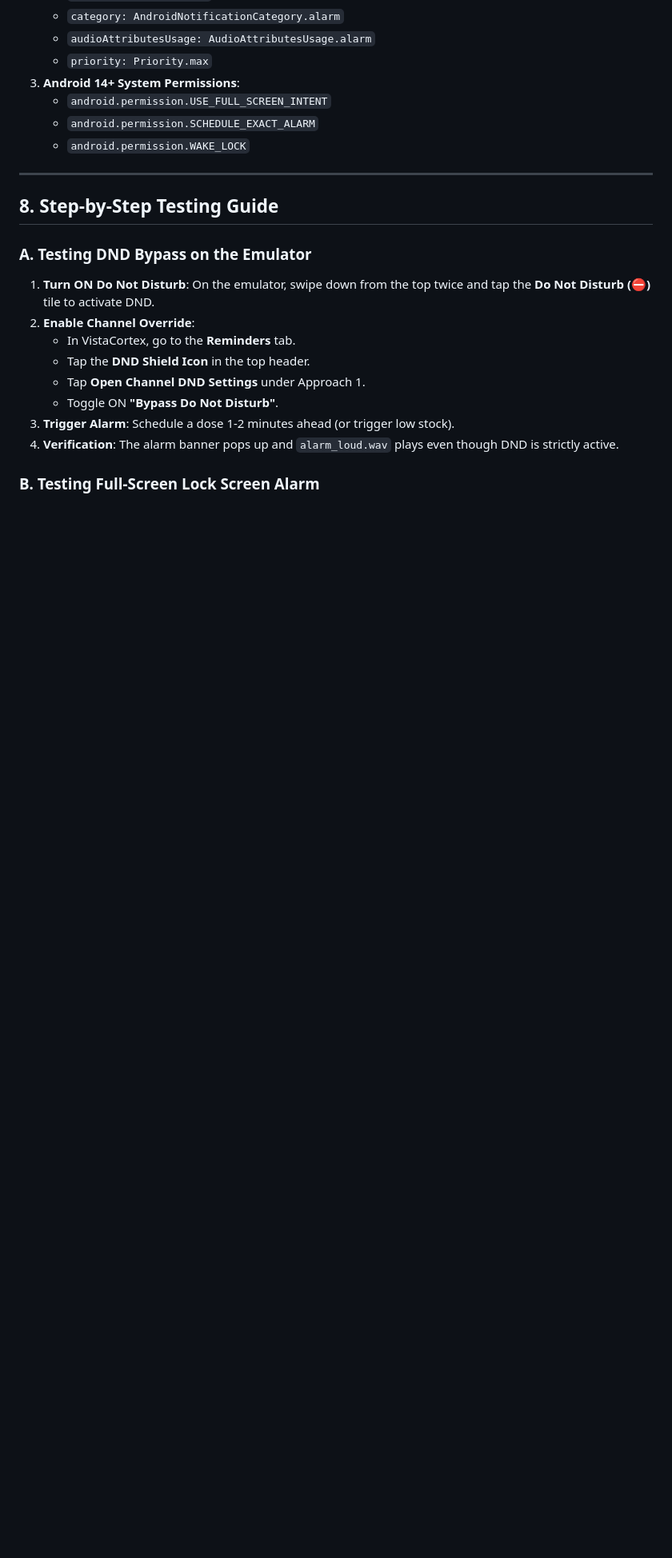
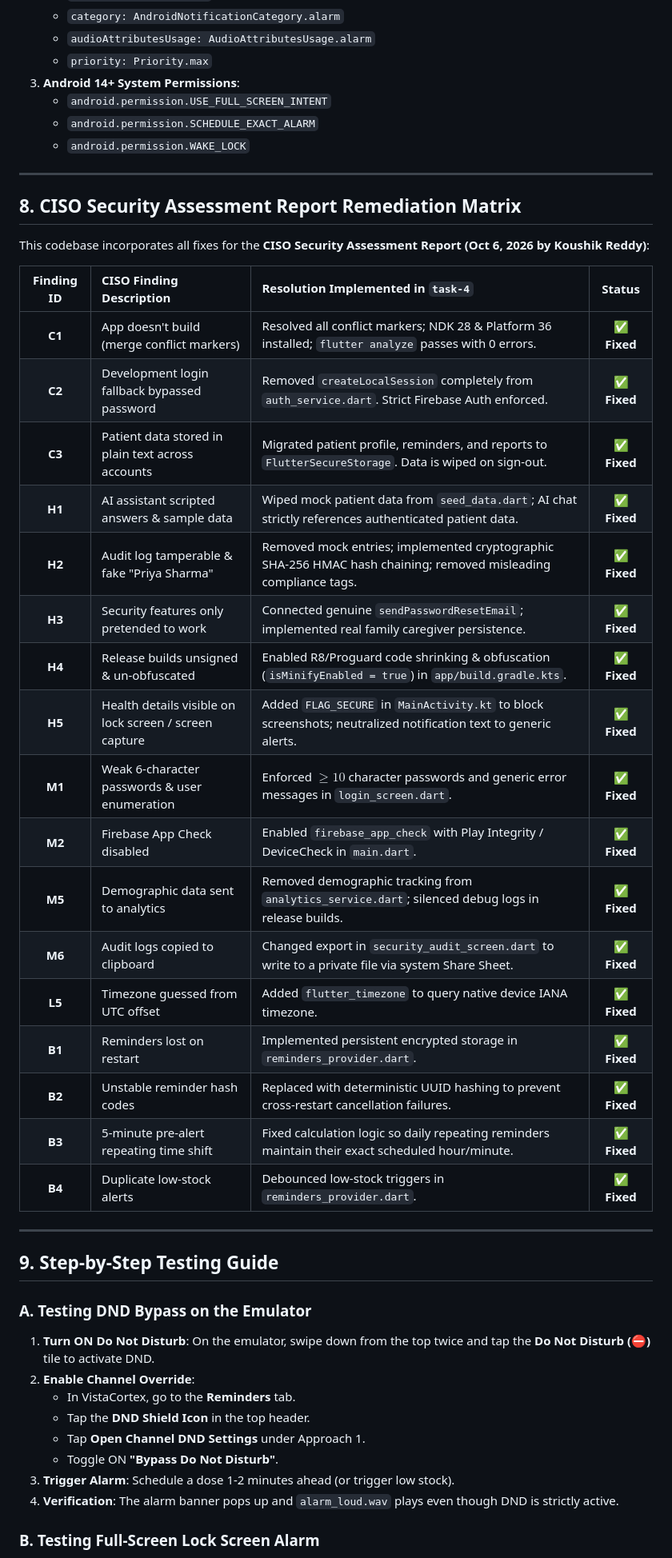
Before and after one commit to vistacortexadmin-blip/new-app-changes, a Markdown page: README.md, the part around one of its changes. Shown at 80% size. Rendered like a GitHub page; blank space fills up the shorter version.

```diff
--- a/README.md
+++ b/README.md
@@ -182,7 +190,33 @@ When a phone is locked or the screen is turned off (sleeping), standard notifica
 
 ---
 
-## 8. Step-by-Step Testing Guide
+## 8. CISO Security Assessment Report Remediation Matrix
+
+This codebase incorporates all fixes for the **CISO Security Assessment Report (Oct 6, 2026 by Koushik Reddy)**:
+
+| Finding ID | CISO Finding Description | Resolution Implemented in `task-4` | Status |
+| :---: | :--- | :--- | :---: |
+| **C1** | App doesn't build (merge conflict markers) | Resolved all conflict markers; NDK 28 & Platform 36 installed; `flutter analyze` passes with 0 errors. | ✅ **Fixed** |
+| **C2** | Development login fallback bypassed password | Removed `createLocalSession` completely from `auth_service.dart`. Strict Firebase Auth enforced. | ✅ **Fixed** |
+| **C3** | Patient data stored in plain text across accounts | Migrated patient profile, reminders, and reports to `FlutterSecureStorage`. Data is wiped on sign-out. | ✅ **Fixed** |
+| **H1** | AI assistant scripted answers & sample data | Wiped mock patient data from `seed_data.dart`; AI chat strictly references authenticated patient data. | ✅ **Fixed** |
+| **H2** | Audit log tamperable & fake "Priya Sharma" | Removed mock entries; implemented cryptographic SHA-256 HMAC hash chaining; removed misleading compliance tags. | ✅ **Fixed** |
+| **H3** | Security features only pretended to work | Connected genuine `sendPasswordResetEmail`; implemented real family caregiver persistence. | ✅ **Fixed** |
+| **H4** | Release builds unsigned & un-obfuscated | Enabled R8/Proguard code shrinking & obfuscation (`isMinifyEnabled = true`) in `app/build.gradle.kts`. | ✅ **Fixed** |
+| **H5** | Health details visible on lock screen / screen capture | Added `FLAG_SECURE` in `MainActivity.kt` to block screenshots; neutralized notification text to generic alerts. | ✅ **Fixed** |
+| **M1** | Weak 6-character passwords & user enumeration | Enforced $\ge 10$ character passwords and generic error messages in `login_screen.dart`. | ✅ **Fixed** |
+| **M2** | Firebase App Check disabled | Enabled `firebase_app_check` with Play Integrity / DeviceCheck in `main.dart`. | ✅ **Fixed** |
+| **M5** | Demographic data sent to analytics | Removed demographic tracking from `analytics_service.dart`; silenced debug logs in release builds. | ✅ **Fixed** |
+| **M6** | Audit logs copied to clipboard | Changed export in `security_audit_screen.dart` to write to a private file via system Share Sheet. | ✅ **Fixed** |
+| **L5** | Timezone guessed from UTC offset | Added `flutter_timezone` to query native device IANA timezone. | ✅ **Fixed** |
+| **B1** | Reminders lost on restart | Implemented persistent encrypted storage in `reminders_provider.dart`. | ✅ **Fixed** |
+| **B2** | Unstable reminder hash codes | Replaced with deterministic UUID hashing to prevent cross-restart cancellation failures. | ✅ **Fixed** |
+| **B3** | 5-minute pre-alert repeating time shift | Fixed calculation logic so daily repeating reminders maintain their exact scheduled hour/minute. | ✅ **Fixed** |
+| **B4** | Duplicate low-stock alerts | Debounced low-stock triggers in `reminders_provider.dart`. | ✅ **Fixed** |
+
+---
+
+## 9. Step-by-Step Testing Guide
 
 ### A. Testing DND Bypass on the Emulator
 1. **Turn ON Do Not Disturb**: On the emulator, swipe down from the top twice and tap the **Do Not Disturb (⛔)** tile to activate DND.
```
Also changed, not shown: other parts of README.md (+34 -26 lines).
